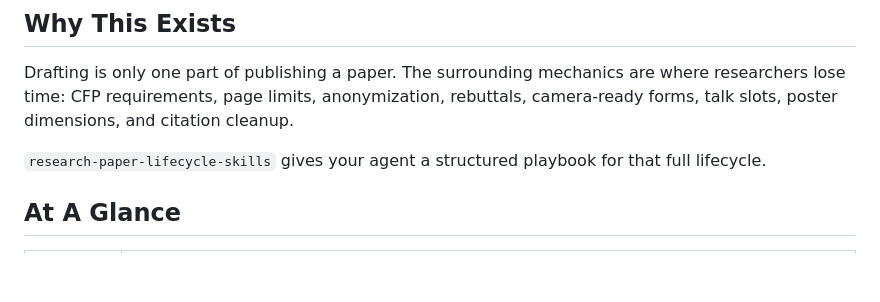
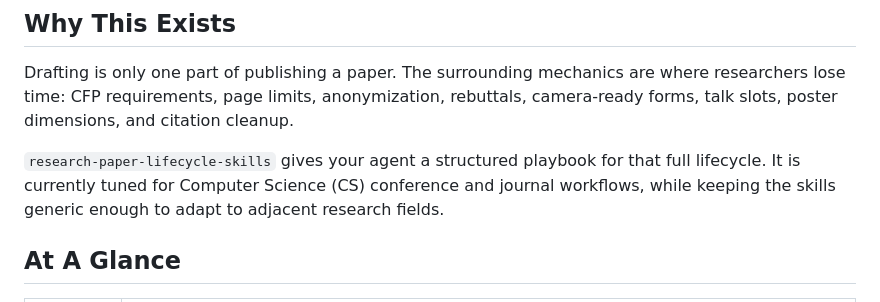
Before and after one commit to ShaishavMaisuria/research-paper-lifecycle-skills, a Markdown page: README.md, the part around the change. Rendered like a GitHub page; blank space fills up the shorter version.

Commit message:
Clarify Computer Science scope

```diff
--- a/README.md
+++ b/README.md
@@ -23,7 +23,9 @@ rebuttals, camera-ready forms, talk slots, poster dimensions, and citation
 cleanup.
 
 `research-paper-lifecycle-skills` gives your agent a structured playbook for
-that full lifecycle.
+that full lifecycle. It is currently tuned for Computer Science (CS)
+conference and journal workflows, while keeping the skills generic enough to
+adapt to adjacent research fields.
 
 ## At A Glance
 
```
